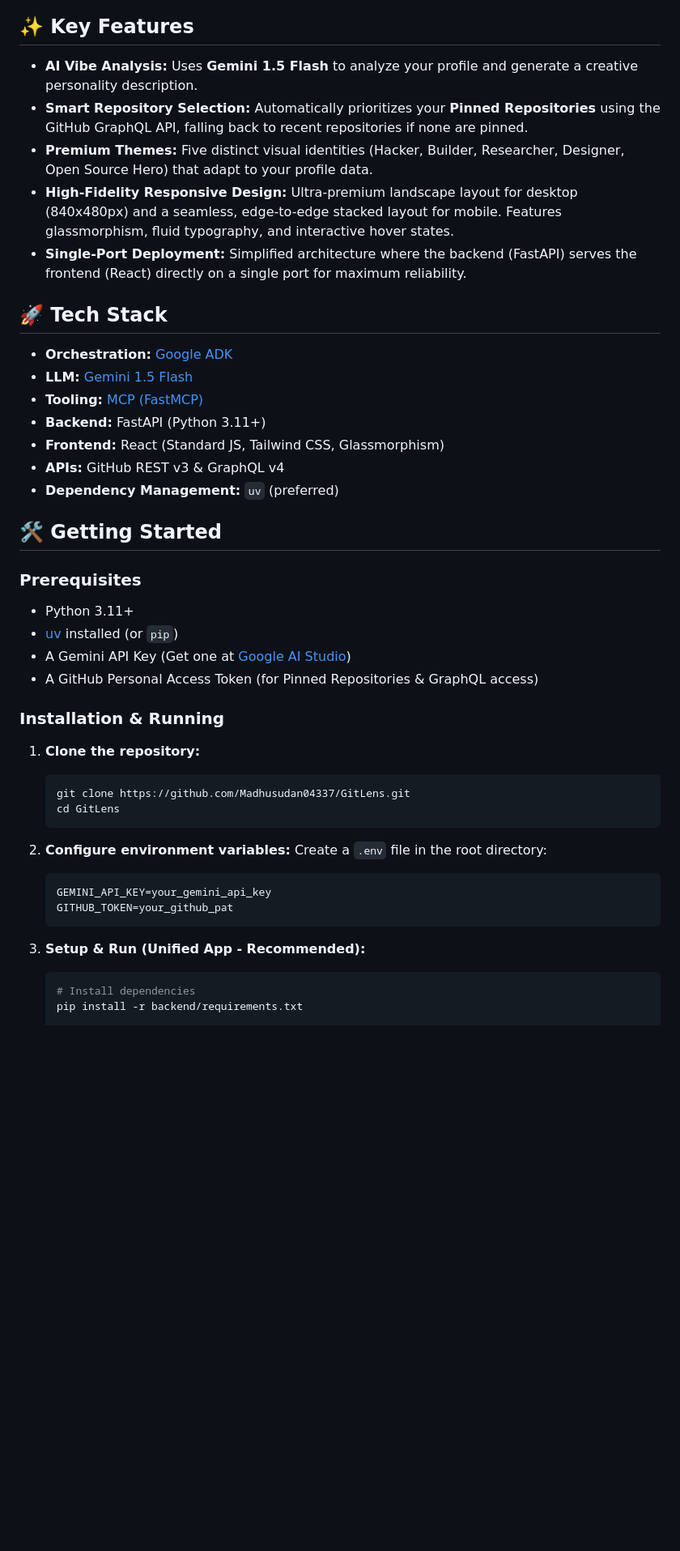
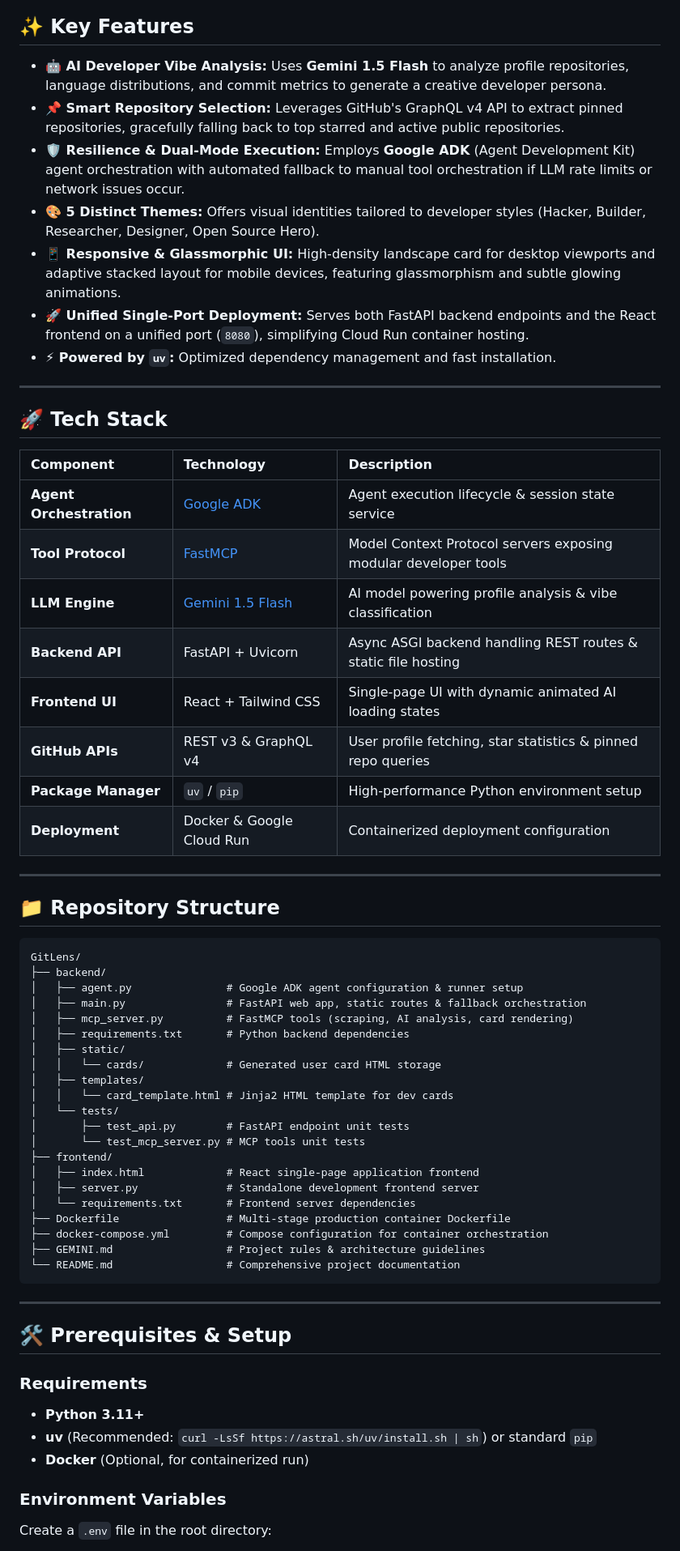
Before and after one commit to Madhusudan04337/GitLens, a Markdown page: README.md, the part around one of its changes. Shown at 81% size. Rendered like a GitHub page; blank space fills up the shorter version.

Commit message:
Update README.md with comprehensive project documentation, Docker instructions, Cloud Run deployment guide, and API reference

````diff
--- a/README.md
+++ b/README.md
@@ -6,48 +18,66 @@ GitLens is a premium developer identity platform that transforms your GitHub pre
 
 ## ✨ Key Features
 
--   **AI Vibe Analysis:** Uses **Gemini 1.5 Flash** to analyze your profile and generate a creative personality description.
--   **Smart Repository Selection:** Automatically prioritizes your **Pinned Repositories** using the GitHub GraphQL API, falling back to recent repositories if none are pinned.
--   **Premium Themes:** Five distinct visual identities (Hacker, Builder, Researcher, Designer, Open Source Hero) that adapt to your profile data.
--   **High-Fidelity Responsive Design:** Ultra-premium landscape layout for desktop (840x480px) and a seamless, edge-to-edge stacked layout for mobile. Features glassmorphism, fluid typography, and interactive hover states.
--   **Single-Port Deployment:** Simplified architecture where the backend (FastAPI) serves the frontend (React) directly on a single port for maximum reliability.
+- **🤖 AI Developer Vibe Analysis:** Uses **Gemini 1.5 Flash** to analyze profile repositories, language distributions, and commit metrics to generate a creative developer persona.
+- **📌 Smart Repository Selection:** Leverages GitHub's GraphQL v4 API to extract pinned repositories, gracefully falling back to top starred and active public repositories.
+- **🛡️ Resilience & Dual-Mode Execution:** Employs **Google ADK** (Agent Development Kit) agent orchestration with automated fallback to manual tool orchestration if LLM rate limits or network issues occur.
+- **🎨 5 Distinct Themes:** Offers visual identities tailored to developer styles (Hacker, Builder, Researcher, Designer, Open Source Hero).
+- **📱 Responsive & Glassmorphic UI:** High-density landscape card for desktop viewports and adaptive stacked layout for mobile devices, featuring glassmorphism and subtle glowing animations.
+- **🚀 Unified Single-Port Deployment:** Serves both FastAPI backend endpoints and the React frontend on a unified port (`8080`), simplifying Cloud Run container hosting.
+- **⚡ Powered by `uv`:** Optimized dependency management and fast installation.
+
+---
 
 ## 🚀 Tech Stack
 
--   **Orchestration:** [Google ADK](https://github.com/google/adk)
--   **LLM:** [Gemini 1.5 Flash](https://aistudio.google.com/)
--   **Tooling:** [MCP (FastMCP)](https://modelcontextprotocol.io/)
--   **Backend:** FastAPI (Python 3.11+)
--   **Frontend:** React (Standard JS, Tailwind CSS, Glassmorphism)
--   **APIs:** GitHub REST v3 & GraphQL v4
--   **Dependency Management:** `uv` (preferred)
+| Component | Technology | Description |
+| :--- | :--- | :--- |
+| **Agent Orchestration** | [Google ADK](https://github.com/google/adk) | Agent execution lifecycle & session state service |
+| **Tool Protocol** | [FastMCP](https://modelcontextprotocol.io/) | Model Context Protocol servers exposing modular developer tools |
+| **LLM Engine** | [Gemini 1.5 Flash](https://aistudio.google.com/) | AI model powering profile analysis & vibe classification |
+| **Backend API** | FastAPI + Uvicorn | Async ASGI backend handling REST routes & static file hosting |
+| **Frontend UI** | React + Tailwind CSS | Single-page UI with dynamic animated AI loading states |
+| **GitHub APIs** | REST v3 & GraphQL v4 | User profile fetching, star statistics & pinned repo queries |
+| **Package Manager** | `uv` / `pip` | High-performance Python environment setup |
+| **Deployment** | Docker & Google Cloud Run | Containerized deployment configuration |
 
-## 🛠️ Getting Started
+---
 
-### Prerequisites
+## 📁 Repository Structure
 
--   Python 3.11+
--   [uv](https://github.com/astral-sh/uv) installed (or `pip`)
--   A Gemini API Key (Get one at [Google AI Studio](https://aistudio.google.com/))
--   A GitHub Personal Access Token (for Pinned Repositories & GraphQL access)
+```
+GitLens/
+├── backend/
+│   ├── agent.py               # Google ADK agent configuration & runner setup
+│   ├── main.py                # FastAPI web app, static routes & fallback orchestration
+│   ├── mcp_server.py          # FastMCP tools (scraping, AI analysis, card rendering)
+│   ├── requirements.txt       # Python backend dependencies
+│   ├── static/
+│   │   └── cards/             # Generated user card HTML storage
+│   ├── templates/
+│   │   └── card_template.html # Jinja2 HTML template for dev cards
+│   └── tests/
+│       ├── test_api.py        # FastAPI endpoint unit tests
+│       └── test_mcp_server.py # MCP tools unit tests
+├── frontend/
+│   ├── index.html             # React single-page application frontend
+│   ├── server.py              # Standalone development frontend server
+│   └── requirements.txt       # Frontend server dependencies
+├── Dockerfile                 # Multi-stage production container Dockerfile
+├── docker-compose.yml         # Compose configuration for container orchestration
+├── GEMINI.md                  # Project rules & architecture guidelines
+└── README.md                  # Comprehensive project documentation
+```
 
-### Installation & Running
+---
 
-1.  **Clone the repository:**
-    ```bash
-    git clone https://github.com/Madhusudan04337/GitLens.git
-    cd GitLens
-    ```
+## 🛠️ Prerequisites & Setup
 
-2.  **Configure environment variables:**
-    Create a `.env` file in the root directory:
-    ```env
-    GEMINI_API_KEY=your_gemini_api_key
-    GITHUB_TOKEN=your_github_pat
-    ```
+### Requirements
+- **Python 3.11+**
+- **uv** (Recommended: `curl -LsSf https://astral.sh/uv/install.sh | sh`) or standard `pip`
+- **Docker** (Optional, for containerized run)
 
-3.  **Setup & Run (Unified App - Recommended):**
-    ```bash
-    # Install dependencies
-    pip install -r backend/requirements.txt
+### Environment Variables
+Create a `.env` file in the root directory:
 
````
Also changed, not shown: other parts of README.md (+114 -30 lines).
